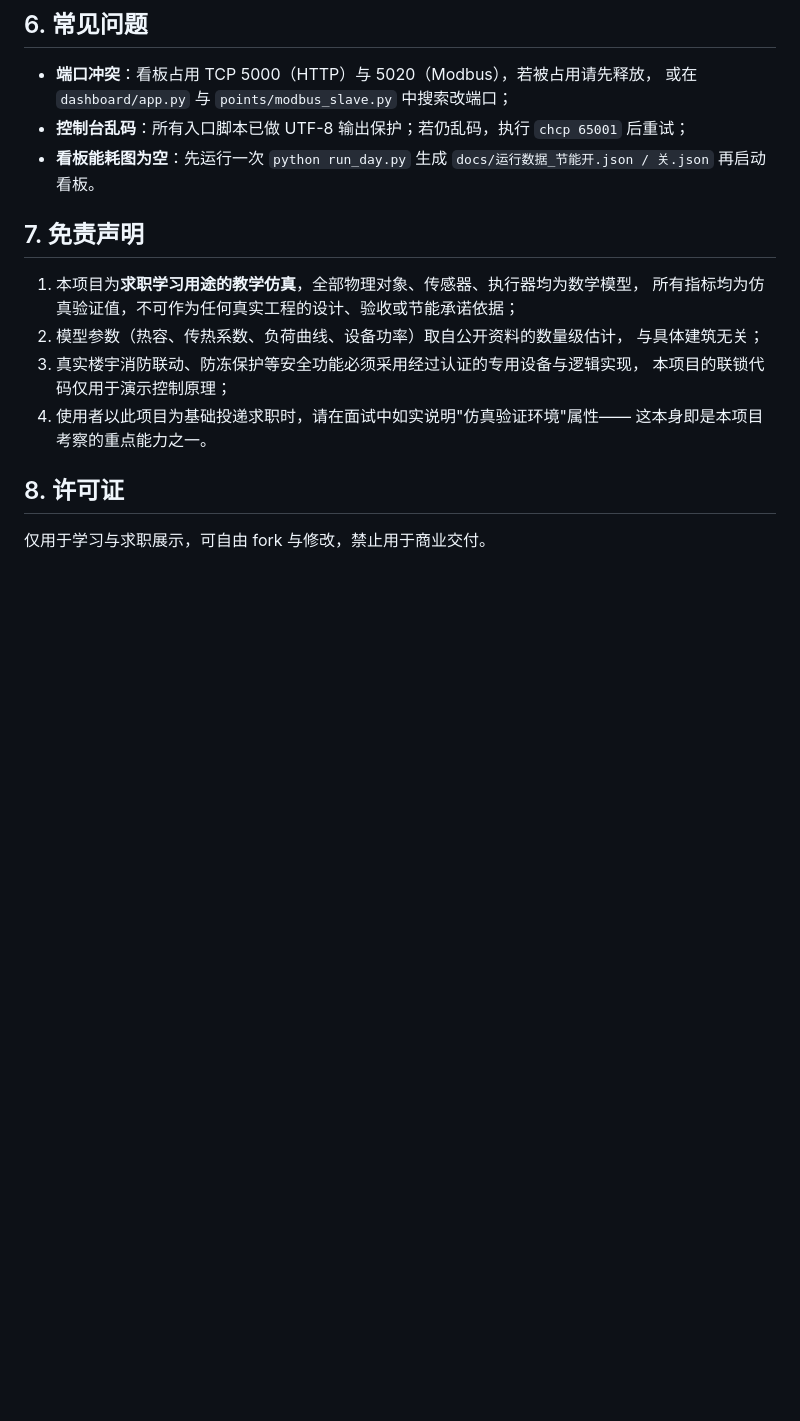
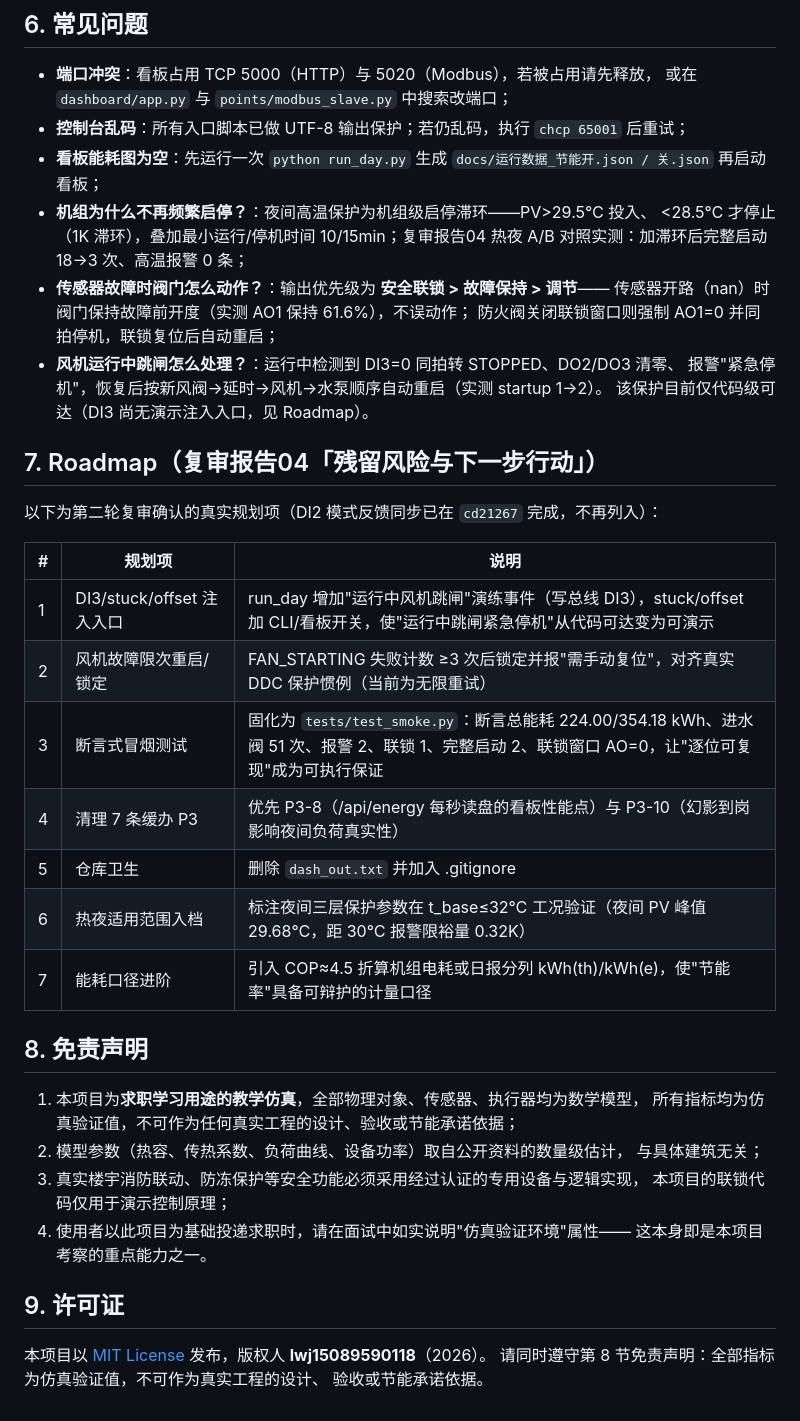
Before and after one commit to lwj15089590118/Building-Automation-DDC-Simulation, a Markdown page: README.md, the part around one of its changes. Rendered like a GitHub page; blank space fills up the shorter version.

Commit message:
对齐修补：CI工作流+徽章/LICENSE/FAQ/Roadmap+截图（向旗舰项目对齐）

```diff
--- a/README.md
+++ b/README.md
@@ -156,9 +171,32 @@ python -m energy.analyzer      # 能耗折算数量级验证
 - **控制台乱码**：所有入口脚本已做 UTF-8 输出保护；若仍乱码，执行
   `chcp 65001` 后重试；
 - **看板能耗图为空**：先运行一次 `python run_day.py` 生成
-  `docs/运行数据_节能开.json / 关.json` 再启动看板。
+  `docs/运行数据_节能开.json / 关.json` 再启动看板；
+- **机组为什么不再频繁启停？**：夜间高温保护为机组级启停滞环——PV>29.5℃ 投入、
+  <28.5℃ 才停止（1K 滞环），叠加最小运行/停机时间 10/15min；复审报告04 热夜 A/B
+  对照实测：加滞环后完整启动 18→3 次、高温报警 0 条；
+- **传感器故障时阀门怎么动作？**：输出优先级为 **安全联锁 > 故障保持 > 调节**——
+  传感器开路（nan）时阀门保持故障前开度（实测 AO1 保持 61.6%），不误动作；
+  防火阀关闭联锁窗口则强制 AO1=0 并同拍停机，联锁复位后自动重启；
+- **风机运行中跳闸怎么处理？**：运行中检测到 DI3=0 同拍转 STOPPED、DO2/DO3 清零、
+  报警"紧急停机"，恢复后按新风阀→延时→风机→水泵顺序自动重启（实测 startup 1→2）。
+  该保护目前仅代码级可达（DI3 尚无演示注入入口，见 Roadmap）。
 
-## 7. 免责声明
+## 7. Roadmap（复审报告04「残留风险与下一步行动」）
+
+以下为第二轮复审确认的真实规划项（DI2 模式反馈同步已在 `cd21267` 完成，不再列入）：
+
+| # | 规划项 | 说明 |
+| --- | --- | --- |
+| 1 | DI3/stuck/offset 注入入口 | run_day 增加"运行中风机跳闸"演练事件（写总线 DI3），stuck/offset 加 CLI/看板开关，使"运行中跳闸紧急停机"从代码可达变为可演示 |
+| 2 | 风机故障限次重启/锁定 | FAN_STARTING 失败计数 ≥3 次后锁定并报"需手动复位"，对齐真实 DDC 保护惯例（当前为无限重试） |
+| 3 | 断言式冒烟测试 | 固化为 `tests/test_smoke.py`：断言总能耗 224.00/354.18 kWh、进水阀 51 次、报警 2、联锁 1、完整启动 2、联锁窗口 AO=0，让"逐位可复现"成为可执行保证 |
+| 4 | 清理 7 条缓办 P3 | 优先 P3-8（/api/energy 每秒读盘的看板性能点）与 P3-10（幻影到岗影响夜间负荷真实性） |
+| 5 | 仓库卫生 | 删除 `dash_out.txt` 并加入 .gitignore |
+| 6 | 热夜适用范围入档 | 标注夜间三层保护参数在 t_base≤32℃ 工况验证（夜间 PV 峰值 29.68℃，距 30℃ 报警限裕量 0.32K） |
+| 7 | 能耗口径进阶 | 引入 COP≈4.5 折算机组电耗或日报分列 kWh(th)/kWh(e)，使"节能率"具备可辩护的计量口径 |
+
+## 8. 免责声明
 
 1. 本项目为**求职学习用途的教学仿真**，全部物理对象、传感器、执行器均为数学模型，
    所有指标均为仿真验证值，不可作为任何真实工程的设计、验收或节能承诺依据；
@@ -169,6 +207,8 @@ python -m energy.analyzer      # 能耗折算数量级验证
 4. 使用者以此项目为基础投递求职时，请在面试中如实说明"仿真验证环境"属性——
    这本身即是本项目考察的重点能力之一。
 
-## 8. 许可证
+## 9. 许可证
 
-仅用于学习与求职展示，可自由 fork 与修改，禁止用于商业交付。
+本项目以 [MIT License](LICENSE) 发布，版权人 **lwj15089590118**（2026）。
+请同时遵守第 8 节免责声明：全部指标为仿真验证值，不可作为真实工程的设计、
+验收或节能承诺依据。
```
Also changed, not shown: other parts of README.md (+15 -0 lines), docs/img/run_day_tank_level.png (added), docs/img/run_day_temperatures.png (added), 2 other files.
